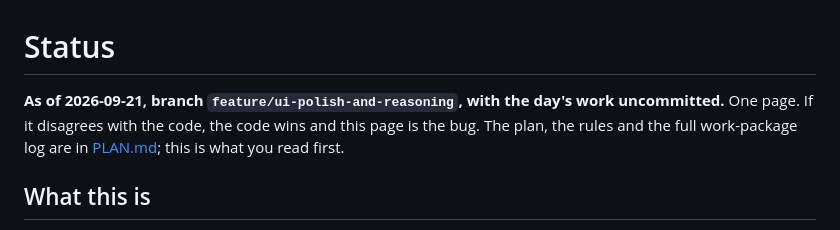
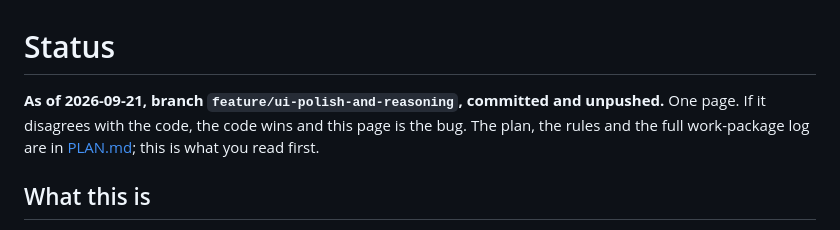
Before and after one commit to andrecpramos/NextGen-Interface, a Markdown page: .MDFiles/STATUS.md, the part around one of its changes. Drawn GitHub-style.

Commit message:
docs(status): the work is committed and unpushed; say what the owner does next
Co-Authored-By: Claude Sonnet 5 <noreply@anthropic.com>

```diff
--- a/.MDFiles/STATUS.md
+++ b/.MDFiles/STATUS.md
@@ -1,6 +1,6 @@
 # Status
 
-**As of 2026-09-21, branch `feature/ui-polish-and-reasoning`, with the day's work uncommitted.** One page. If it disagrees with the code,
+**As of 2026-09-21, branch `feature/ui-polish-and-reasoning`, committed and unpushed.** One page. If it disagrees with the code,
 the code wins and this page is the bug. The plan, the rules and the full work-package log are
 in [PLAN.md](PLAN.md); this is what you read first.
 
```
Also changed, not shown: other parts of .MDFiles/STATUS.md (+1 -1 lines).
